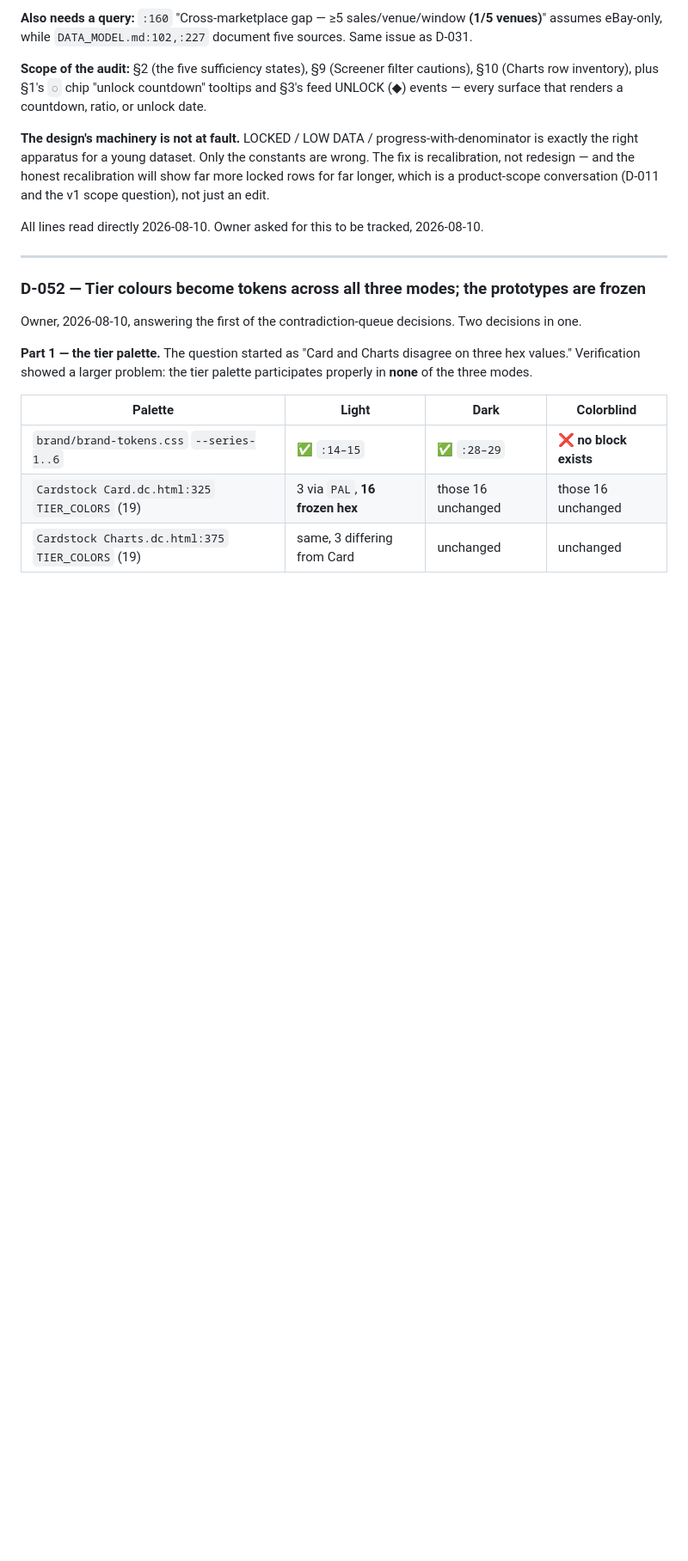
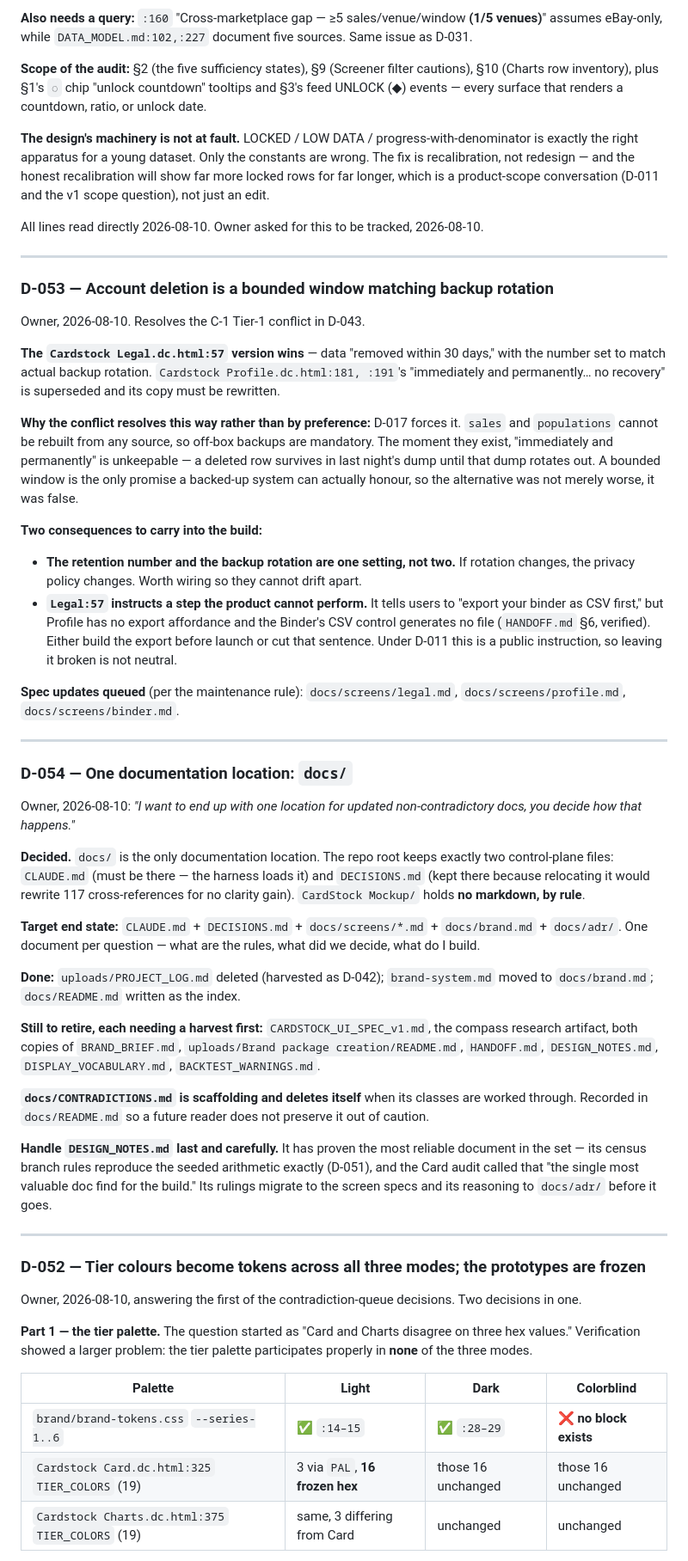
Before and after one commit to bushscott/CardStock, a Markdown page: DECISIONS.md, the part around the change. Shown at 86% size. Rendered like a GitHub page; blank space fills up the shorter version.

Commit message:
D-053 deletion policy; D-054 one documentation location
D-053 resolves the first Tier-1 conflict. The Legal page's bounded window
wins over Profile's "immediately and permanently" -- not by preference but
because D-017 forces it. Backups are mandatory since sales and populations
cannot be rebuilt, and once dumps exist a deleted row survives until
rotation. "Immediately and permanently" was not merely the weaker option,
it was false.

Two things carried into the build: the retention number and the backup
rotation are one setting, not two, and should be wired so they cannot
drift. And Legal:57 instructs users to export their binder as CSV first,
which the product cannot do -- no Profile affordance, and the Binder
control generates no file. Build it or cut the sentence before launch.

D-054 records the documentation-location decision and the target end state,
plus the remaining retirement list. Flags DESIGN_NOTES.md to be handled
last and carefully, since it has proven the most reliable document in the
set.

Co-Authored-By: Claude Opus 5 <noreply@anthropic.com>

```diff
--- a/DECISIONS.md
+++ b/DECISIONS.md
@@ -371,6 +371,38 @@ All lines read directly 2026-08-10. Owner asked for this to be tracked, 2026-08-
 
 ---
 
+### D-053 — Account deletion is a bounded window matching backup rotation
+Owner, 2026-08-10. Resolves the C-1 Tier-1 conflict in D-043.
+
+**The `Cardstock Legal.dc.html:57` version wins** — data "removed within 30 days," with the number set to match actual backup rotation. `Cardstock Profile.dc.html:181, :191`'s "immediately and permanently… no recovery" is superseded and its copy must be rewritten.
+
+**Why the conflict resolves this way rather than by preference:** D-017 forces it. `sales` and `populations` cannot be rebuilt from any source, so off-box backups are mandatory. The moment they exist, "immediately and permanently" is unkeepable — a deleted row survives in last night's dump until that dump rotates out. A bounded window is the only promise a backed-up system can actually honour, so the alternative was not merely worse, it was false.
+
+**Two consequences to carry into the build:**
+- **The retention number and the backup rotation are one setting, not two.** If rotation changes, the privacy policy changes. Worth wiring so they cannot drift apart.
+- **`Legal:57` instructs a step the product cannot perform.** It tells users to "export your binder as CSV first," but Profile has no export affordance and the Binder's CSV control generates no file (`HANDOFF.md` §6, verified). Either build the export before launch or cut that sentence. Under D-011 this is a public instruction, so leaving it broken is not neutral.
+
+**Spec updates queued** (per the maintenance rule): `docs/screens/legal.md`, `docs/screens/profile.md`, `docs/screens/binder.md`.
+
+---
+
+### D-054 — One documentation location: `docs/`
+Owner, 2026-08-10: *"I want to end up with one location for updated non-contradictory docs, you decide how that happens."*
+
+**Decided.** `docs/` is the only documentation location. The repo root keeps exactly two control-plane files: `CLAUDE.md` (must be there — the harness loads it) and `DECISIONS.md` (kept there because relocating it would rewrite 117 cross-references for no clarity gain). `CardStock Mockup/` holds **no markdown, by rule**.
+
+**Target end state:** `CLAUDE.md` + `DECISIONS.md` + `docs/screens/*.md` + `docs/brand.md` + `docs/adr/`. One document per question — what are the rules, what did we decide, what do I build.
+
+**Done:** `uploads/PROJECT_LOG.md` deleted (harvested as D-042); `brand-system.md` moved to `docs/brand.md`; `docs/README.md` written as the index.
+
+**Still to retire, each needing a harvest first:** `CARDSTOCK_UI_SPEC_v1.md`, the compass research artifact, both copies of `BRAND_BRIEF.md`, `uploads/Brand package creation/README.md`, `HANDOFF.md`, `DESIGN_NOTES.md`, `DISPLAY_VOCABULARY.md`, `BACKTEST_WARNINGS.md`.
+
+**`docs/CONTRADICTIONS.md` is scaffolding and deletes itself** when its classes are worked through. Recorded in `docs/README.md` so a future reader does not preserve it out of caution.
+
+**Handle `DESIGN_NOTES.md` last and carefully.** It has proven the most reliable document in the set — its census branch rules reproduce the seeded arithmetic exactly (D-051), and the Card audit called that "the single most valuable doc find for the build." Its rulings migrate to the screen specs and its reasoning to `docs/adr/` before it goes.
+
+---
+
 ### D-052 — Tier colours become tokens across all three modes; the prototypes are frozen
 Owner, 2026-08-10, answering the first of the contradiction-queue decisions. Two decisions in one.
 
```
